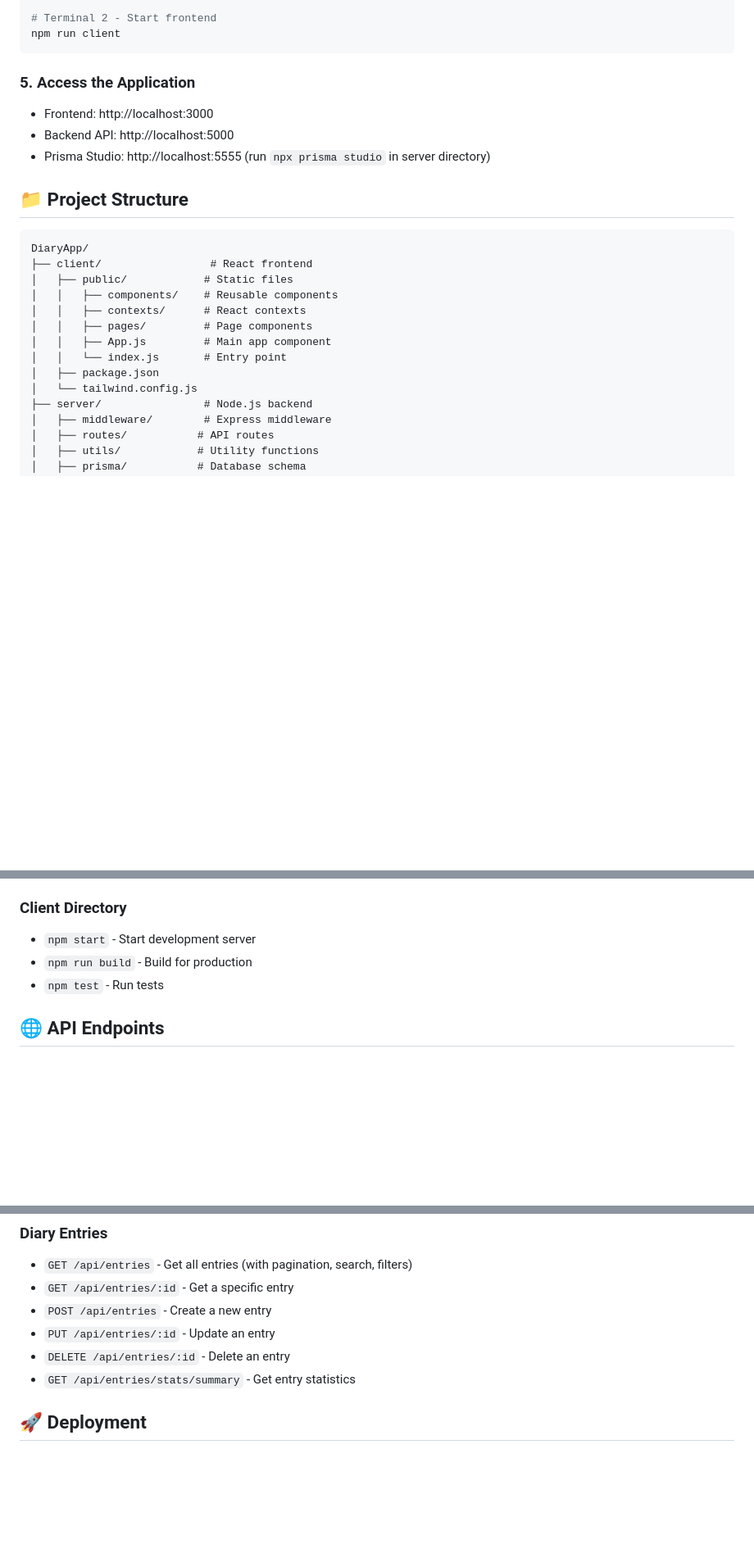
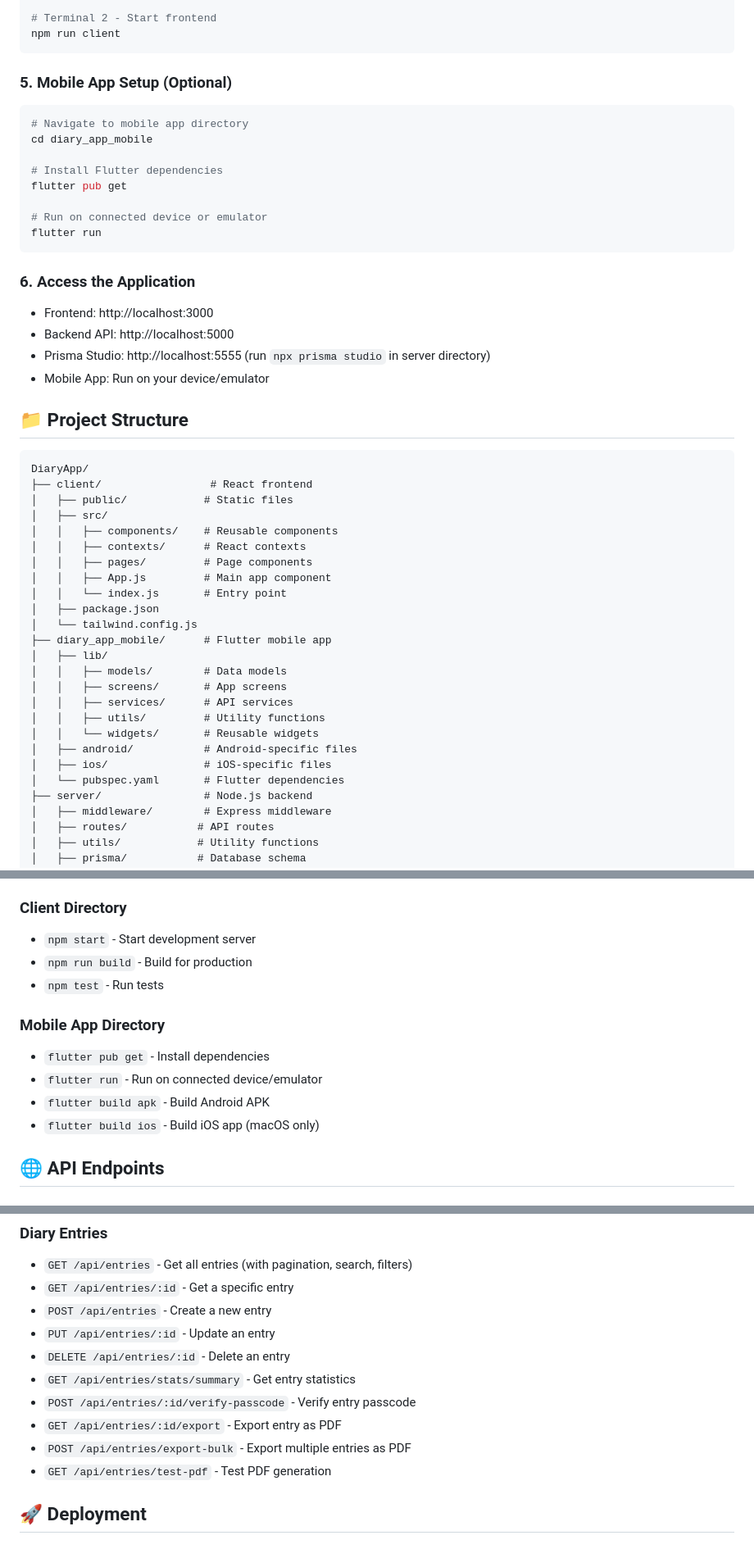
Before and after one commit to savanirajdeep/Diary-App, a Markdown page: README.md, 3 parts joined by grey strips. Shown at 82% size. Rendered like a GitHub page; blank space fills up the shorter version.

````diff
--- a/README.md
+++ b/README.md
@@ -126,10 +156,23 @@ npm run server
 npm run client
 ```
 
-### 5. Access the Application
+### 5. Mobile App Setup (Optional)
+```bash
+# Navigate to mobile app directory
+cd diary_app_mobile
+
+# Install Flutter dependencies
+flutter pub get
+
+# Run on connected device or emulator
+flutter run
+```
+
+### 6. Access the Application
 - Frontend: http://localhost:3000
 - Backend API: http://localhost:5000
 - Prisma Studio: http://localhost:5555 (run `npx prisma studio` in server directory)
+- Mobile App: Run on your device/emulator
 
 ## 📁 Project Structure
 
@@ -137,6 +180,7 @@ npm run client
 DiaryApp/
 ├── client/                 # React frontend
 │   ├── public/            # Static files
+│   ├── src/
 │   │   ├── components/    # Reusable components
 │   │   ├── contexts/      # React contexts
 │   │   ├── pages/         # Page components
@@ -144,6 +188,16 @@ DiaryApp/
 │   │   └── index.js       # Entry point
 │   ├── package.json
 │   └── tailwind.config.js
+├── diary_app_mobile/      # Flutter mobile app
+│   ├── lib/
+│   │   ├── models/        # Data models
+│   │   ├── screens/       # App screens
+│   │   ├── services/      # API services
+│   │   ├── utils/         # Utility functions
+│   │   └── widgets/       # Reusable widgets
+│   ├── android/           # Android-specific files
+│   ├── ios/               # iOS-specific files
+│   └── pubspec.yaml       # Flutter dependencies
 ├── server/                # Node.js backend
 │   ├── middleware/        # Express middleware
 │   ├── routes/           # API routes
@@ -178,6 +232,12 @@ DiaryApp/
 - `npm run build` - Build for production
 - `npm test` - Run tests
 
+### Mobile App Directory
+- `flutter pub get` - Install dependencies
+- `flutter run` - Run on connected device/emulator
+- `flutter build apk` - Build Android APK
+- `flutter build ios` - Build iOS app (macOS only)
+
 ## 🌐 API Endpoints
 
 ### Authentication
@@ -193,6 +253,10 @@ DiaryApp/
 - `PUT /api/entries/:id` - Update an entry
 - `DELETE /api/entries/:id` - Delete an entry
 - `GET /api/entries/stats/summary` - Get entry statistics
+- `POST /api/entries/:id/verify-passcode` - Verify entry passcode
+- `GET /api/entries/:id/export` - Export entry as PDF
+- `POST /api/entries/export-bulk` - Export multiple entries as PDF
+- `GET /api/entries/test-pdf` - Test PDF generation
 
 ## 🚀 Deployment
 
````
Also changed, not shown: other parts of README.md (+53 -3 lines).
